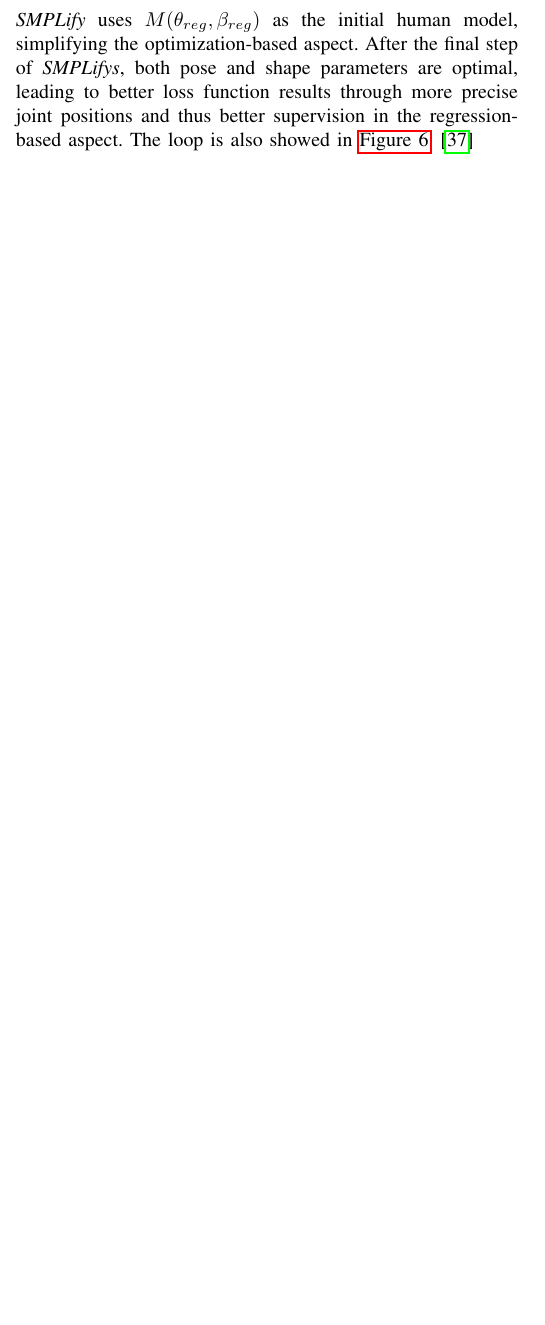
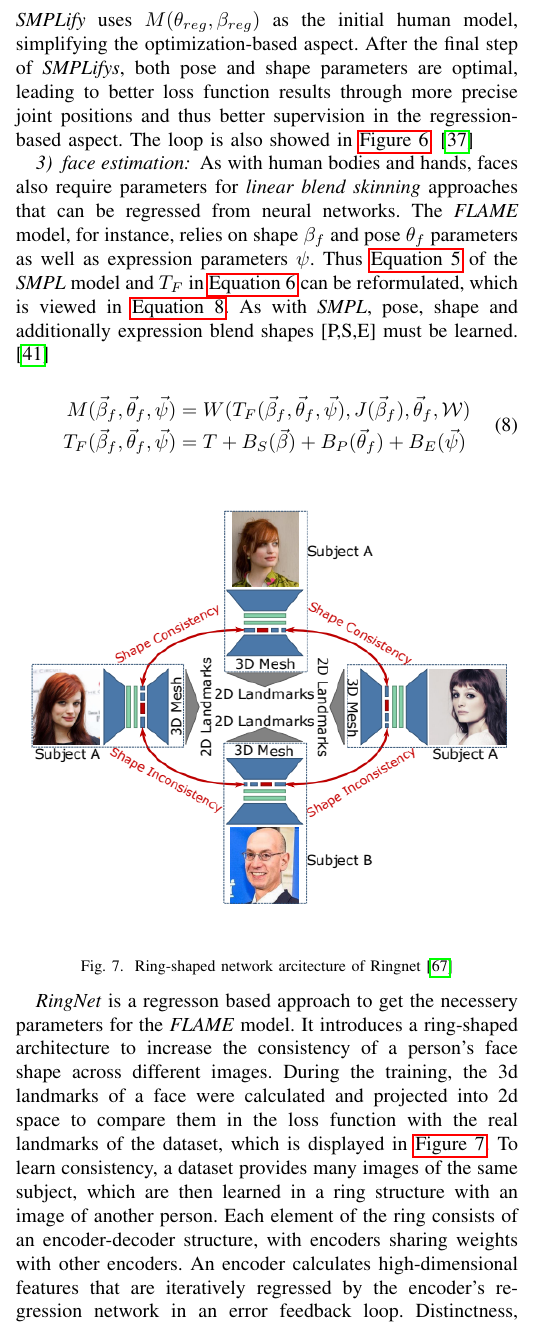
Before and after one commit to MaDoedel/hpe, a LaTeX paper (paper.tex, which reads sections/3d_estimation.tex): part of one column of page 9 of 11 before the commit and part of one column of page 9 of 12 after it, cut so that both start at the same text, the shorter picture padded with empty space. Compiled offline with pdfLaTeX.

Commit message:
face estimation

```diff
--- a/sections/3d_estimation.tex
+++ b/sections/3d_estimation.tex
@@ -117,3 +117,23 @@ In their paper, Kanazawa et al. \cite{hmr} describe an encoder-decoder structure
 
 Similar to hand estimation, shape $\beta_{reg}$, pose $\theta_{reg}$ and camera parameters $c_{reg}$ can also be regressed in whole body pose estimation approaches. The algorithm \emph{SPIN} goes further by combining the advantages of optimization and regression-based implementations by using \emph{SMPLify} and neural networks in loops. Substituting the parameters into \autoref{eq:smpl} yields a human output mesh. Furthermore, the joint positions can be projected using the information of $c_{reg}$ defining the loss function for supervision. The self-impruving nature of \emph{SPIN} can be observet in a small example. //
 In the first iteration, the parameters $[\theta_{reg},\beta_{reg},c_{reg}]$ are regressed through a neural network, \emph{SMPLify} uses $M(\theta_{reg},\beta_{reg})$ as the initial human model, simplifying the optimization-based aspect. After the final step of \emph{SMPLifys}, both pose and shape parameters are optimal, leading to better loss function results through more precise joint positions and thus better supervision in the regression-based aspect. The loop is also showed in \autoref{fig:spin}. \cite{spin}
+
+\subsubsection{face estimation}
+As with human bodies and hands, faces also require parameters for \emph{linear blend skinning} approaches that can be regressed from neural networks. The \emph{FLAME} model, for instance, relies on shape $\beta_{f}$ and pose $\theta_{f}$ parameters as well as expression parameters  $\psi$. Thus \autoref{eq:smpl} of the \emph{SMPL} model and $T_{F}$ in \autoref{eq:Tf} can be reformulated, which is viewed in \autoref{eq:flame}. As with \emph{SMPL}, pose, shape and additionally expression blend shapes [P,S,E] must be learned. \cite{flame}
+
+\begin{equation}
+\label{eq:flame}
+\begin{split}
+M(\vec{\beta}_{f},\vec{\theta}_{f}, \vec{\psi}) &= W(T_{F}(\vec{\beta}_{f},\vec{\theta}_{f}, \vec{\psi}),J(\vec{\beta}_{f}),\vec{\theta}_{f},\mathcal{W}) \\
+T_{F}(\vec{\beta}_{f},\vec{\theta}_{f}, \vec{\psi}) &= T + B_{S}(\vec{\beta}) + B_{P}(\vec{\theta}_{f}) + B_{E} (\vec{\psi})
+\end{split}
+\end{equation}
+
+\begin{figure}[h]
+	\centering
+	\includegraphics[width=\linewidth]{3dpose/ringnet.png}
+	\caption{Ring-shaped network arcitecture of Ringnet \cite{ringnet}}
+	\label{fig:ringnet}
+\end{figure}
+
+\emph{RingNet} is a regresson based approach to get the necessery parameters for the \emph{FLAME} model. It introduces a ring-shaped architecture to increase the consistency of a person's face shape across different images. During the training, the 3d landmarks of a face were calculated and projected into 2d space to compare them in the loss function with the real landmarks of the dataset, which is displayed in \autoref{fig:ringnet}. To learn consistency, a dataset provides many images of the same subject, which are then learned in a ring structure with an image of another person. Each element of the ring consists of an encoder-decoder structure, with encoders sharing weights with other encoders. An encoder calculates high-dimensional features that are iteratively regressed by the encoder's regression network in an error feedback loop. Distinctness, which consists of producing the same shapes for the same individual but different shapes for different people, is achieved by including a threshold $\eta$ in the loss function, which implies that the distance between equal subjects is always $eta$ smaller than the distance between unequal individuals. \cite{ringnet}
```
Also changed, not shown: references/3d_estimation.bib (+23 -0 lines), images/3dpose/ringnet.png (added), paper.bbl, paper.pdf, 4 other files.
